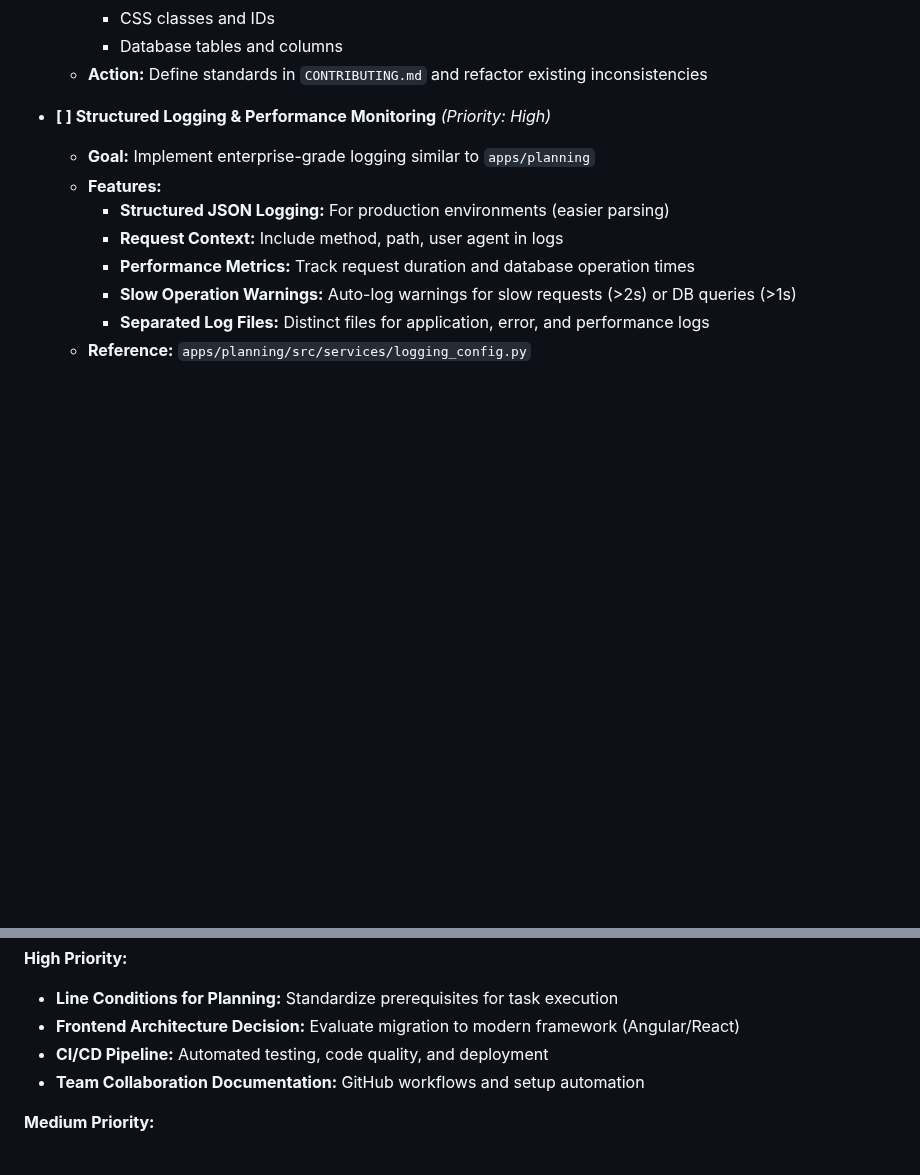
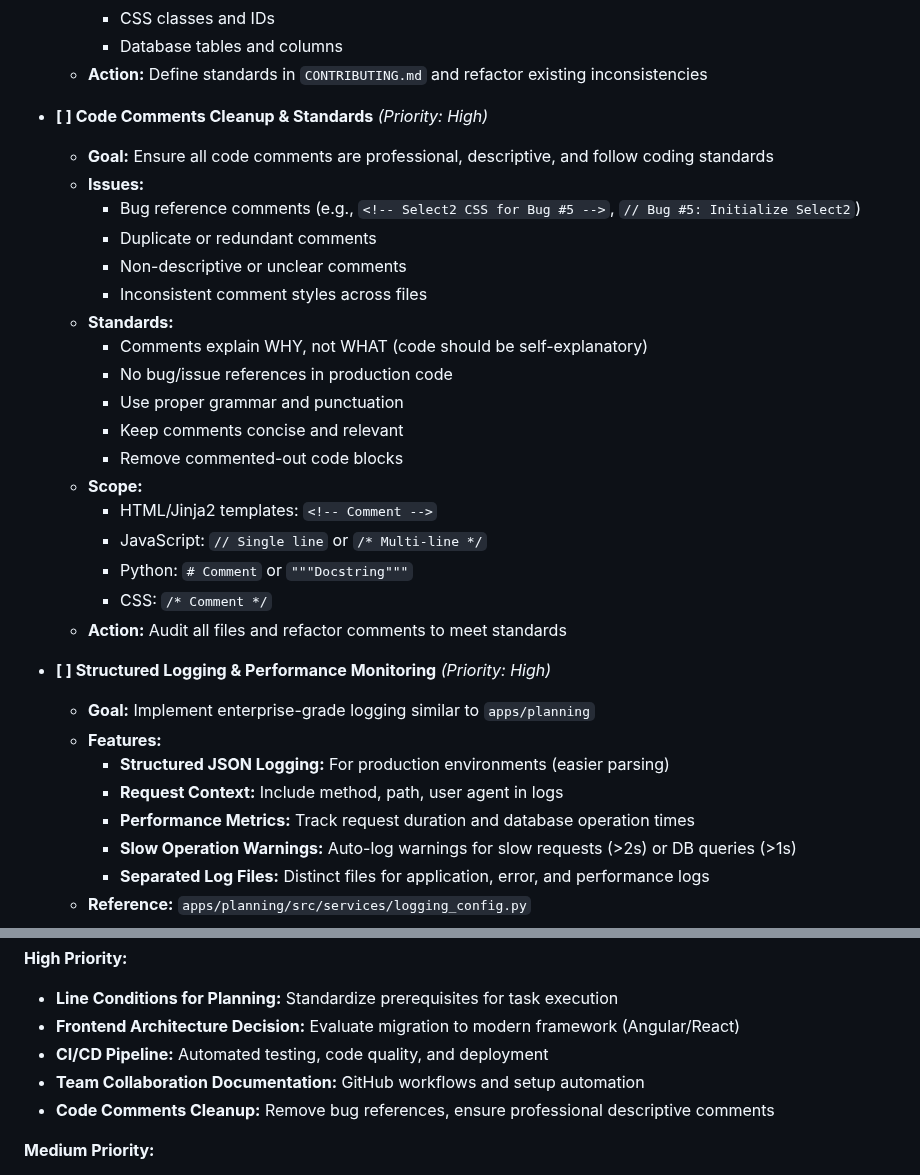
Before and after one commit to KirilMT/mockCMMS, a Markdown page: docs/mockCMMS_roadmap.md, 2 parts joined by grey strips. GitHub-like rendering; blank space fills up the shorter version.

Commit message:
docs: Update comment standards and cleanup guidelines in documentation

```diff
--- a/docs/mockCMMS_roadmap.md
+++ b/docs/mockCMMS_roadmap.md
@@ -179,6 +179,26 @@ The core application can be improved with the following features to support the
         - CSS classes and IDs
         - Database tables and columns
     - **Action:** Define standards in `CONTRIBUTING.md` and refactor existing inconsistencies
+
+- **[ ] Code Comments Cleanup & Standards** _(Priority: High)_
+    - **Goal:** Ensure all code comments are professional, descriptive, and follow coding standards
+    - **Issues:**
+        - Bug reference comments (e.g., `<!-- Select2 CSS for Bug #5 -->`, `// Bug #5: Initialize Select2`)
+        - Duplicate or redundant comments
+        - Non-descriptive or unclear comments
+        - Inconsistent comment styles across files
+    - **Standards:**
+        - Comments explain WHY, not WHAT (code should be self-explanatory)
+        - No bug/issue references in production code
+        - Use proper grammar and punctuation
+        - Keep comments concise and relevant
+        - Remove commented-out code blocks
+    - **Scope:**
+        - HTML/Jinja2 templates: `<!-- Comment -->`
+        - JavaScript: `// Single line` or `/* Multi-line */`
+        - Python: `# Comment` or `"""Docstring"""`
+        - CSS: `/* Comment */`
+    - **Action:** Audit all files and refactor comments to meet standards
 
 - **[ ] Structured Logging & Performance Monitoring** _(Priority: High)_
     - **Goal:** Implement enterprise-grade logging similar to `apps/planning`
@@ -434,6 +454,7 @@ This application is intended for reporting and analytics. The following features
 - **Frontend Architecture Decision:** Evaluate migration to modern framework (Angular/React)
 - **CI/CD Pipeline:** Automated testing, code quality, and deployment
 - **Team Collaboration Documentation:** GitHub workflows and setup automation
+- **Code Comments Cleanup:** Remove bug references, ensure professional descriptive comments
 
 **Medium Priority:**
 - **Advanced Technician Tracking:** Availability, workload, and dynamic status
```
Also changed, not shown: .github/copilot-instructions.md (+7 -0 lines), GEMINI.md (+7 -0 lines).
